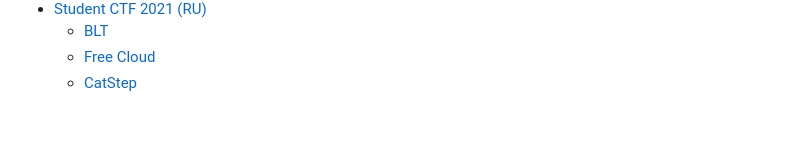
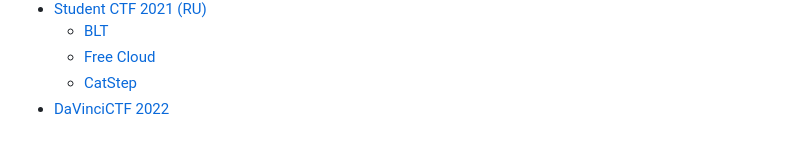
Before and after one commit to j1s0o/CTF, a Markdown page: SUMMARY.md, the part around the change. Rendered like a GitHub page.

```diff
--- a/SUMMARY.md
+++ b/SUMMARY.md
@@ -27,3 +27,4 @@
   * [BLT](student-ctf-2021-ru/blt.md)
   * [Free Cloud](student-ctf-2021-ru/free-cloud.md)
   * [CatStep](student-ctf-2021-ru/catstep.md)
+* [DaVinciCTF 2022](davincictf-2022.md)
```
Also changed, not shown: davincictf-2022.md (added, +67 -0 lines), downunderctf-2021/x1337-sk1d-r3p0rt3r.md (+2 -2 lines), grabcon/null-food-factory.md (+1 -1 lines), .gitbook/assets/image (54) (1).png (added), .gitbook/assets/image (54).png.
